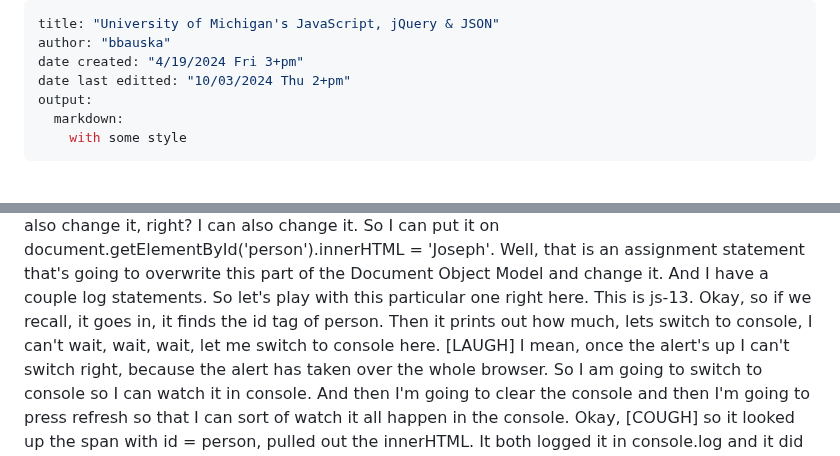
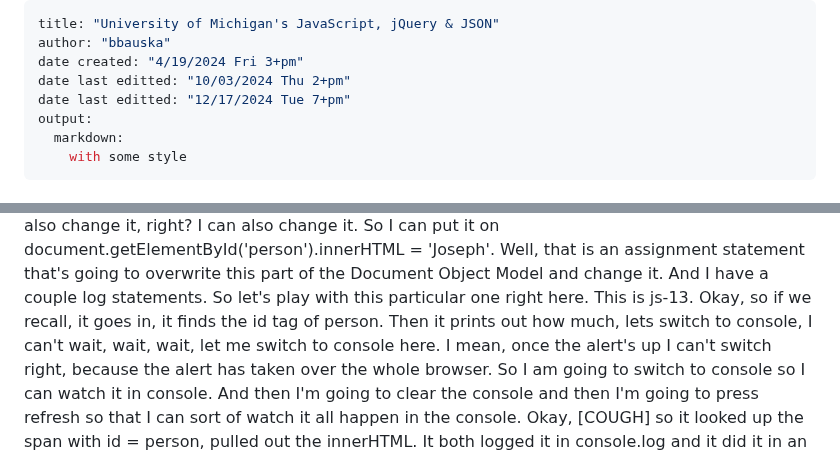
Before and after one commit to bbauska/JS-jQuery-JSON, a Markdown page: README.md, 2 parts joined by grey strips. Rendered like a GitHub page.

```diff
--- a/README.md
+++ b/README.md
@@ -3,6 +3,7 @@ title: "University of Michigan's JavaScript, jQuery & JSON"
 author: "bbauska"
 date created: "4/19/2024 Fri 3+pm"
 date last editted: "10/03/2024 Thu 2+pm"
+date last editted: "12/17/2024 Tue 7+pm"
 output:
   markdown:
     with some style
@@ -1068,7 +1068,7 @@ I can also change it, right? I can also change it. So I can put it on document.g
 statement that's going to overwrite this part of the Document
 Object Model and change it. And I have a couple log statements. So let's play with this
 particular one right here. This is js-13. Okay, so if we recall, it goes in, it finds the id tag of person. Then it prints out how much, lets switch
-to console, I can't wait, wait, wait, let me switch to console here. [LAUGH] I mean,
+to console, I can't wait, wait, wait, let me switch to console here. I mean,
 once the alert's up I can't switch right, because the alert has taken
 over the whole browser. So I am going to switch to console so
 I can watch it in console. And then I'm going to clear the console
```
Also changed, not shown: other parts of README.md (+36 -36 lines).
